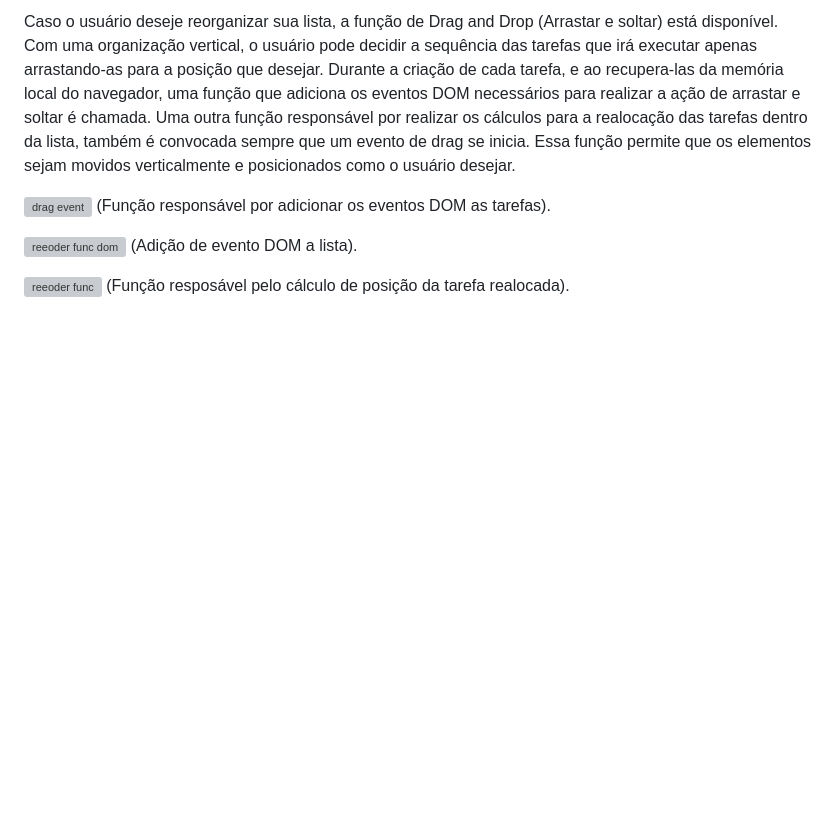
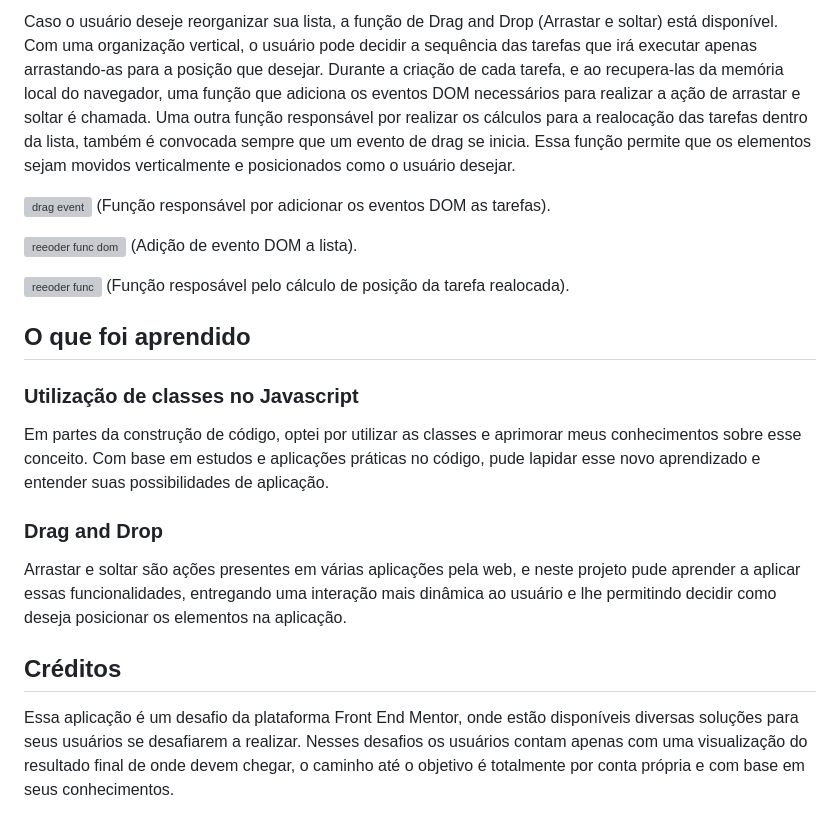
Before and after one commit to igorG7/To-Do-App, a Markdown page: README.md, the part around the change. GitHub-like rendering; blank space fills up the shorter version; grey boxes are pictures that could not be loaded.

```diff
--- a/README.md
+++ b/README.md
@@ -65,3 +65,17 @@ Caso o usuário deseje reorganizar sua lista, a função de Drag and Drop (Arras
 
 ![reeoder func](https://github.com/user-attachments/assets/dd53c06c-d8ca-485a-b878-0c2c273baa83)
 (Função resposável pelo cálculo de posição da tarefa realocada).
+
+## O que foi aprendido
+
+### Utilização de classes no Javascript
+
+Em partes da construção de código, optei por utilizar as classes e aprimorar meus conhecimentos sobre esse conceito. Com base em estudos e aplicações práticas no código, pude lapidar esse novo aprendizado e entender suas possibilidades de aplicação.
+
+### Drag and Drop
+
+Arrastar e soltar são ações presentes em várias aplicações pela web, e neste projeto pude aprender a aplicar essas funcionalidades, entregando uma interação mais dinâmica ao usuário e lhe permitindo decidir como deseja posicionar os elementos na aplicação.
+
+## Créditos
+
+Essa aplicação é um desafio da plataforma Front End Mentor, onde estão disponíveis diversas soluções para seus usuários se desafiarem a realizar. Nesses desafios os usuários contam apenas com uma visualização do resultado final de onde devem chegar, o caminho até o objetivo é totalmente por conta própria e com base em seus conhecimentos.
```
